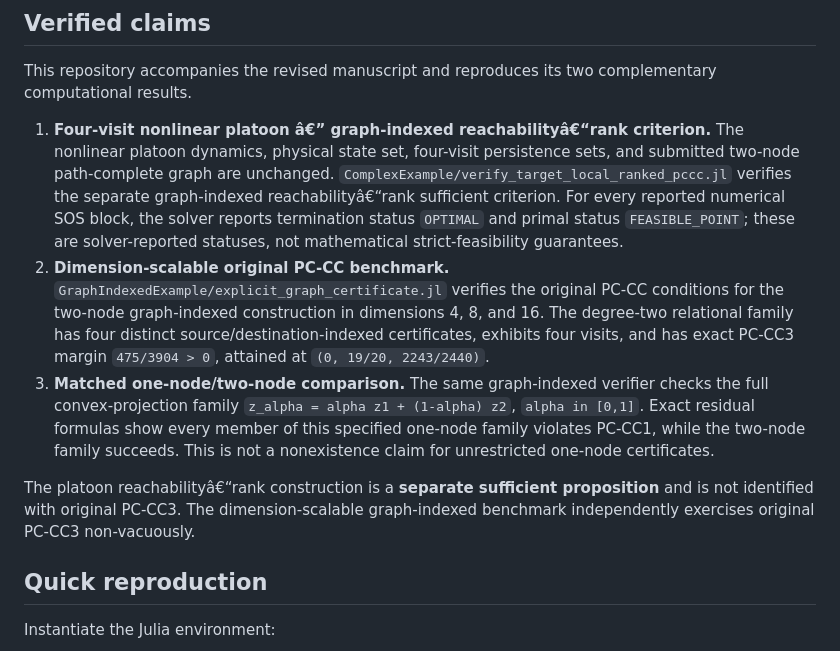
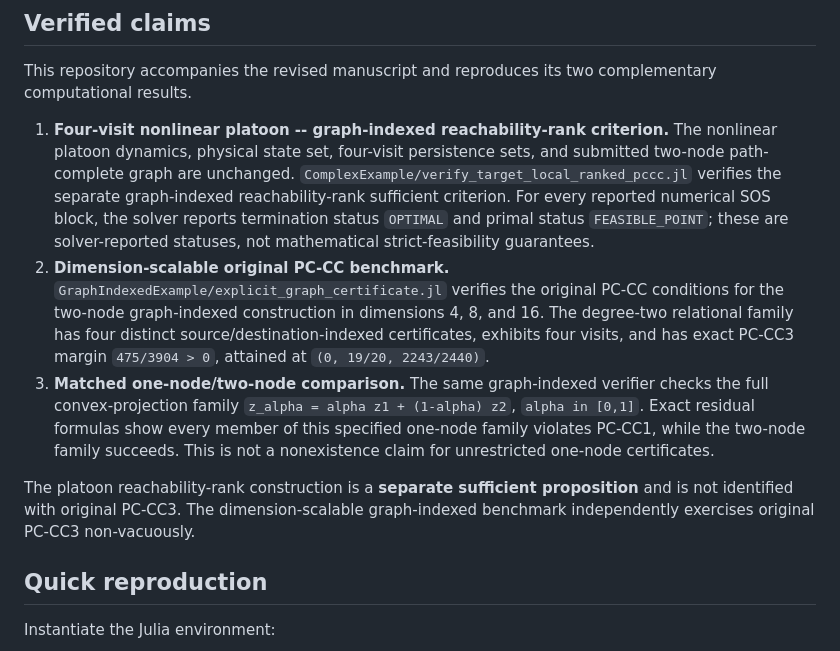
Before and after one commit to HyConSys/PCCC, a Markdown page: README.md, the part around the change. Rendered like a GitHub page.

Commit message:
Fix formatting in README for clarity
Replaced special characters in the README with standard hyphens and dashes for clarity.

```diff
--- a/README.md
+++ b/README.md
@@ -8,11 +8,11 @@ Authors: Reza Iraji, Felipe Galarza-Jimenez, and Majid Zamani. Reza Iraji is the
 
 This repository accompanies the revised manuscript and reproduces its two complementary computational results.
 
-1. **Four-visit nonlinear platoon â€” graph-indexed reachabilityâ€“rank criterion.** The nonlinear platoon dynamics, physical state set, four-visit persistence sets, and submitted two-node path-complete graph are unchanged. `ComplexExample/verify_target_local_ranked_pccc.jl` verifies the separate graph-indexed reachabilityâ€“rank sufficient criterion. For every reported numerical SOS block, the solver reports termination status `OPTIMAL` and primal status `FEASIBLE_POINT`; these are solver-reported statuses, not mathematical strict-feasibility guarantees.
+1. **Four-visit nonlinear platoon -- graph-indexed reachability-rank criterion.** The nonlinear platoon dynamics, physical state set, four-visit persistence sets, and submitted two-node path-complete graph are unchanged. `ComplexExample/verify_target_local_ranked_pccc.jl` verifies the separate graph-indexed reachability-rank sufficient criterion. For every reported numerical SOS block, the solver reports termination status `OPTIMAL` and primal status `FEASIBLE_POINT`; these are solver-reported statuses, not mathematical strict-feasibility guarantees.
 2. **Dimension-scalable original PC-CC benchmark.** `GraphIndexedExample/explicit_graph_certificate.jl` verifies the original PC-CC conditions for the two-node graph-indexed construction in dimensions 4, 8, and 16. The degree-two relational family has four distinct source/destination-indexed certificates, exhibits four visits, and has exact PC-CC3 margin `475/3904 > 0`, attained at `(0, 19/20, 2243/2440)`.
 3. **Matched one-node/two-node comparison.** The same graph-indexed verifier checks the full convex-projection family `z_alpha = alpha z1 + (1-alpha) z2`, `alpha in [0,1]`. Exact residual formulas show every member of this specified one-node family violates PC-CC1, while the two-node family succeeds. This is not a nonexistence claim for unrestricted one-node certificates.
 
-The platoon reachabilityâ€“rank construction is a **separate sufficient proposition** and is not identified with original PC-CC3. The dimension-scalable graph-indexed benchmark independently exercises original PC-CC3 non-vacuously.
+The platoon reachability-rank construction is a **separate sufficient proposition** and is not identified with original PC-CC3. The dimension-scalable graph-indexed benchmark independently exercises original PC-CC3 non-vacuously.
 
 ## Quick reproduction
 
```
